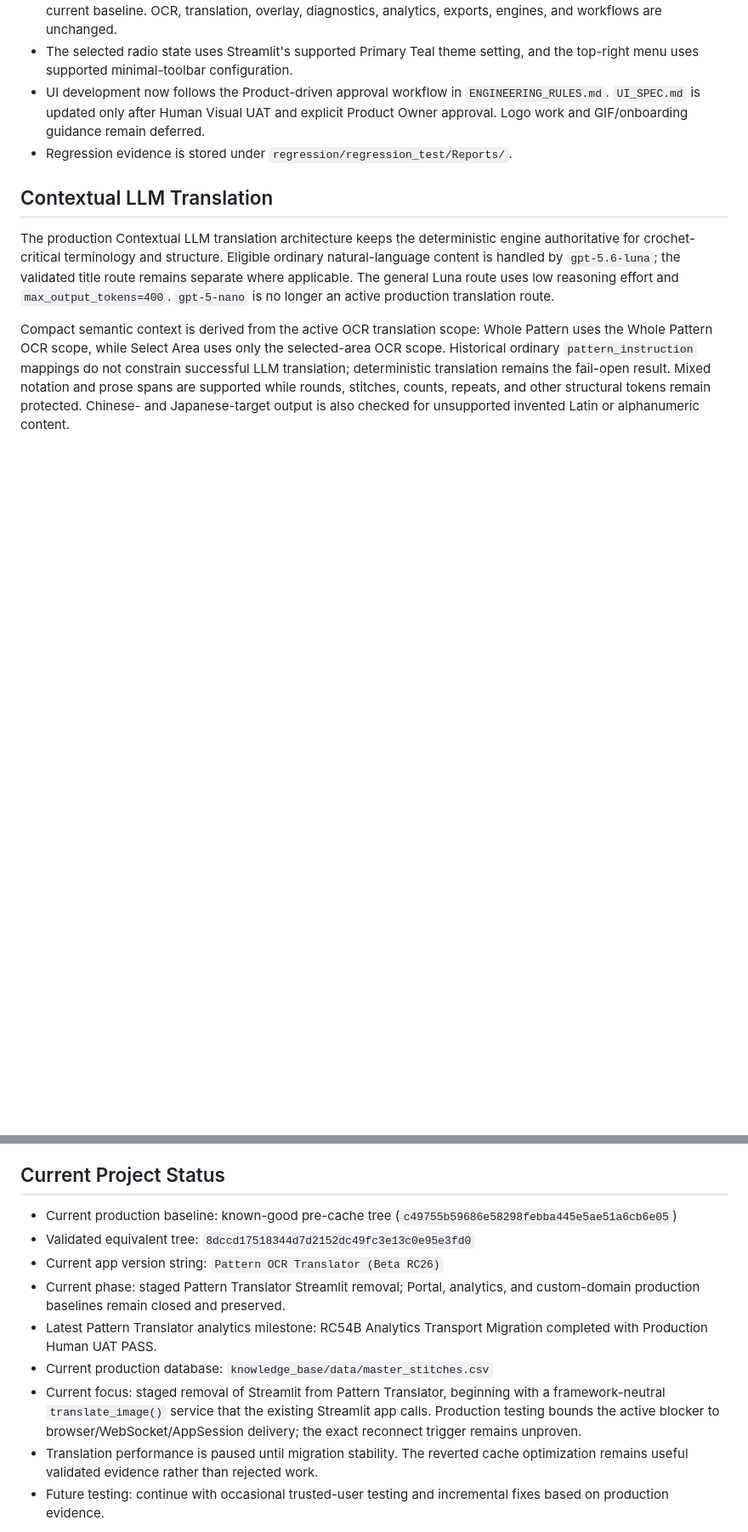
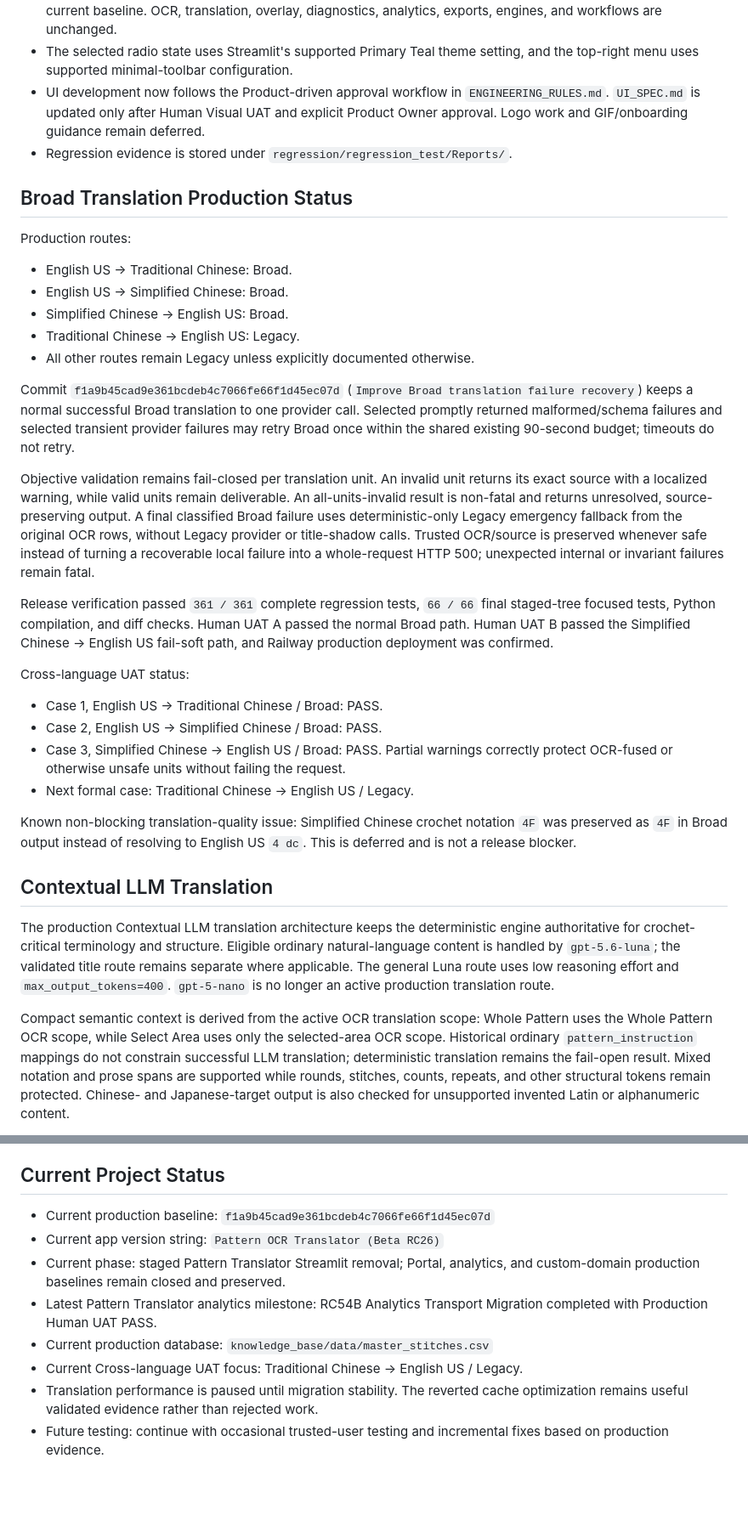
Before and after one commit to Doratheexplorer2000/crochet-pattern-translator, a Markdown page: pattern_translator/README.md, 2 parts joined by grey strips. Shown at 85% size. Drawn GitHub-style; blank space fills up the shorter version.

Commit message:
Document Broad recovery production baseline

```diff
--- a/pattern_translator/README.md
+++ b/pattern_translator/README.md
@@ -103,6 +101,31 @@ Key validated behavior:
 - UI development now follows the Product-driven approval workflow in `ENGINEERING_RULES.md`. `UI_SPEC.md` is updated only after Human Visual UAT and explicit Product Owner approval. Logo work and GIF/onboarding guidance remain deferred.
 - Regression evidence is stored under `regression/regression_test/Reports/`.
 
+## Broad Translation Production Status
+
+Production routes:
+
+- English US → Traditional Chinese: Broad.
+- English US → Simplified Chinese: Broad.
+- Simplified Chinese → English US: Broad.
+- Traditional Chinese → English US: Legacy.
+- All other routes remain Legacy unless explicitly documented otherwise.
+
+Commit `f1a9b45cad9e361bcdeb4c7066fe66f1d45ec07d` (`Improve Broad translation failure recovery`) keeps a normal successful Broad translation to one provider call. Selected promptly returned malformed/schema failures and selected transient provider failures may retry Broad once within the shared existing 90-second budget; timeouts do not retry.
+
+Objective validation remains fail-closed per translation unit. An invalid unit returns its exact source with a localized warning, while valid units remain deliverable. An all-units-invalid result is non-fatal and returns unresolved, source-preserving output. A final classified Broad failure uses deterministic-only Legacy emergency fallback from the original OCR rows, without Legacy provider or title-shadow calls. Trusted OCR/source is preserved whenever safe instead of turning a recoverable local failure into a whole-request HTTP 500; unexpected internal or invariant failures remain fatal.
+
+Release verification passed `361 / 361` complete regression tests, `66 / 66` final staged-tree focused tests, Python compilation, and diff checks. Human UAT A passed the normal Broad path. Human UAT B passed the Simplified Chinese → English US fail-soft path, and Railway production deployment was confirmed.
+
+Cross-language UAT status:
+
+- Case 1, English US → Traditional Chinese / Broad: PASS.
+- Case 2, English US → Simplified Chinese / Broad: PASS.
+- Case 3, Simplified Chinese → English US / Broad: PASS. Partial warnings correctly protect OCR-fused or otherwise unsafe units without failing the request.
+- Next formal case: Traditional Chinese → English US / Legacy.
+
+Known non-blocking translation-quality issue: Simplified Chinese crochet notation `4F` was preserved as `4F` in Broad output instead of resolving to English US `4 dc`. This is deferred and is not a release blocker.
+
 ## Contextual LLM Translation
 
 The production Contextual LLM translation architecture keeps the deterministic engine authoritative for crochet-critical terminology and structure. Eligible ordinary natural-language content is handled by `gpt-5.6-luna`; the validated title route remains separate where applicable. The general Luna route uses low reasoning effort and `max_output_tokens=400`. `gpt-5-nano` is no longer an active production translation route.
@@ -117,13 +140,12 @@ Validation passed: Hybrid/Human-UAT automated suite `73 / 73`; feature-flag-OFF
 
 ## Current Project Status
 
-- Current production baseline: known-good pre-cache tree (`c49755b59686e58298febba445e5ae51a6cb6e05`)
-- Validated equivalent tree: `8dccd17518344d7d2152dc49fc3e13c0e95e3fd0`
+- Current production baseline: `f1a9b45cad9e361bcdeb4c7066fe66f1d45ec07d`
 - Current app version string: `Pattern OCR Translator (Beta RC26)`
 - Current phase: staged Pattern Translator Streamlit removal; Portal, analytics, and custom-domain production baselines remain closed and preserved.
 - Latest Pattern Translator analytics milestone: RC54B Analytics Transport Migration completed with Production Human UAT PASS.
 - Current production database: `knowledge_base/data/master_stitches.csv`
-- Current focus: staged removal of Streamlit from Pattern Translator, beginning with a framework-neutral `translate_image()` service that the existing Streamlit app calls. Production testing bounds the active blocker to browser/WebSocket/AppSession delivery; the exact reconnect trigger remains unproven.
+- Current Cross-language UAT focus: Traditional Chinese → English US / Legacy.
 - Translation performance is paused until migration stability. The reverted cache optimization remains useful validated evidence rather than rejected work.
 - Future testing: continue with occasional trusted-user testing and incremental fixes based on production evidence.
 
```
Also changed, not shown: other parts of pattern_translator/README.md (+3 -5 lines), pattern_translator/PROJECT_STATUS.md (+30 -3 lines).
